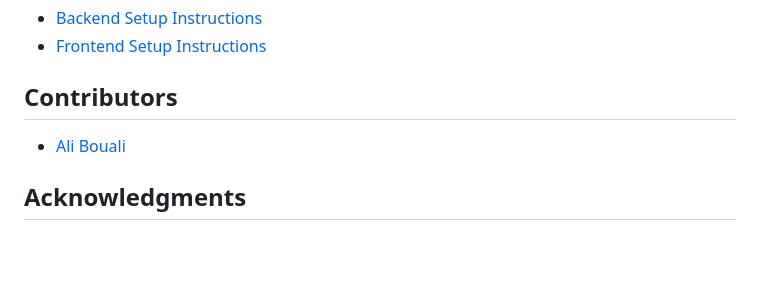
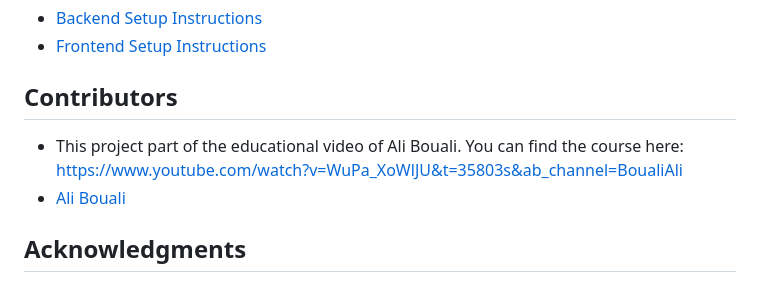
Before and after one commit to iitodorov/book-social-network, a Markdown page: README.md, the part around the change. GitHub-like rendering; blank space fills up the shorter version.

```diff
--- a/README.md
+++ b/README.md
@@ -93,7 +93,7 @@ To get started with the Book Social Network project, follow the setup instructio
 - [Frontend Setup Instructions](book-network-ui/README.md)
 
 ## Contributors
-
+- This project part of the educational video of Ali Bouali. You can find the course here: https://www.youtube.com/watch?v=WuPa_XoWlJU&t=35803s&ab_channel=BoualiAli
 - [Ali Bouali](https://github.com/ali-bouali)
 
 ## Acknowledgments
```
